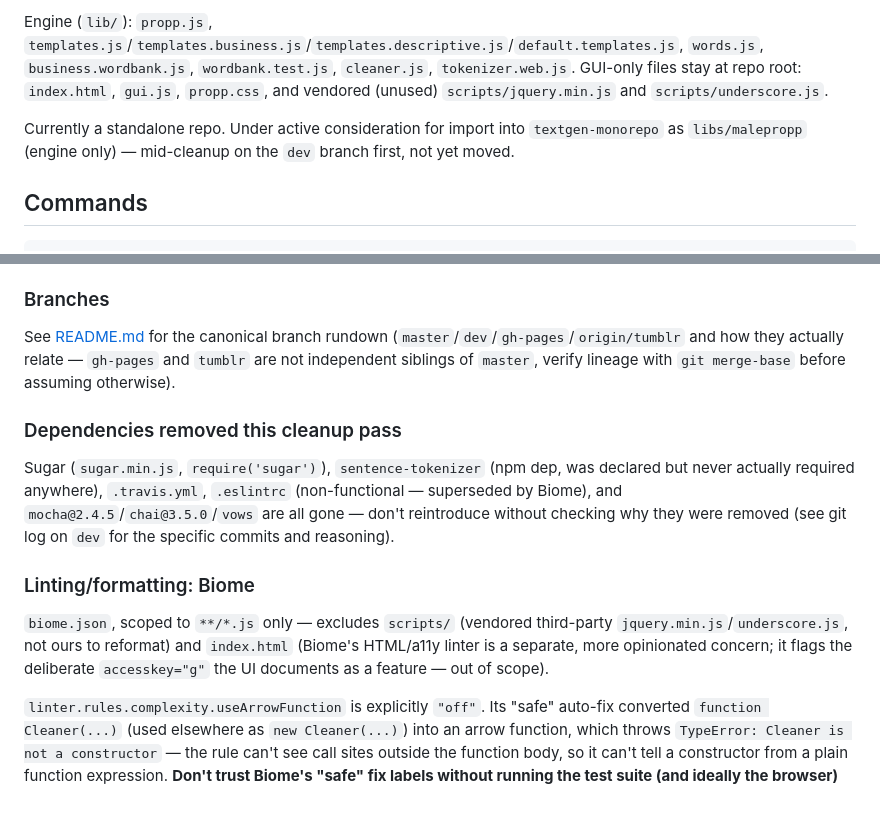
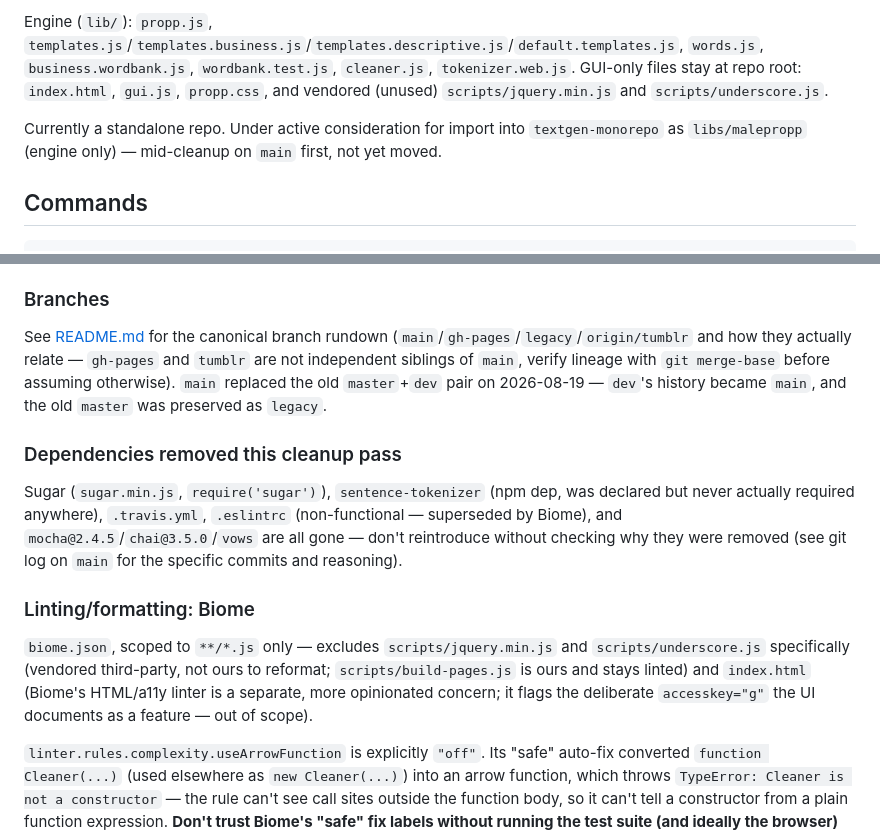
Before and after one commit to MichaelPaulukonis/malepropp, a Markdown page: CLAUDE.md, 2 parts joined by grey strips. Drawn GitHub-style; blank space fills up the shorter version.

```diff
--- a/CLAUDE.md
+++ b/CLAUDE.md
@@ -11,7 +11,7 @@ Story generator using Vladimir Propp's narrative "functions" (Proppian narrateme
 
 Engine (`lib/`): `propp.js`, `templates.js`/`templates.business.js`/`templates.descriptive.js`/`default.templates.js`, `words.js`, `business.wordbank.js`, `wordbank.test.js`, `cleaner.js`, `tokenizer.web.js`. GUI-only files stay at repo root: `index.html`, `gui.js`, `propp.css`, and vendored (unused) `scripts/jquery.min.js` and `scripts/underscore.js`.
 
-Currently a standalone repo. Under active consideration for import into `textgen-monorepo` as `libs/malepropp` (engine only) — mid-cleanup on the `dev` branch first, not yet moved.
+Currently a standalone repo. Under active consideration for import into `textgen-monorepo` as `libs/malepropp` (engine only) — mid-cleanup on `main` first, not yet moved.
 
 ## Commands
 
@@ -43,15 +43,15 @@ Several `lib/*.js` files use a `var x = x || require('./y.js')` pattern (e.g. `p
 
 ### Branches
 
-See [README.md](README.md#branches) for the canonical branch rundown (`master`/`dev`/`gh-pages`/`origin/tumblr` and how they actually relate — `gh-pages` and `tumblr` are not independent siblings of `master`, verify lineage with `git merge-base` before assuming otherwise).
+See [README.md](README.md#branches) for the canonical branch rundown (`main`/`gh-pages`/`legacy`/`origin/tumblr` and how they actually relate — `gh-pages` and `tumblr` are not independent siblings of `main`, verify lineage with `git merge-base` before assuming otherwise). `main` replaced the old `master`+`dev` pair on 2026-08-19 — `dev`'s history became `main`, and the old `master` was preserved as `legacy`.
 
 ### Dependencies removed this cleanup pass
 
-Sugar (`sugar.min.js`, `require('sugar')`), `sentence-tokenizer` (npm dep, was declared but never actually required anywhere), `.travis.yml`, `.eslintrc` (non-functional — superseded by Biome), and `mocha@2.4.5`/`chai@3.5.0`/`vows` are all gone — don't reintroduce without checking why they were removed (see git log on `dev` for the specific commits and reasoning).
+Sugar (`sugar.min.js`, `require('sugar')`), `sentence-tokenizer` (npm dep, was declared but never actually required anywhere), `.travis.yml`, `.eslintrc` (non-functional — superseded by Biome), and `mocha@2.4.5`/`chai@3.5.0`/`vows` are all gone — don't reintroduce without checking why they were removed (see git log on `main` for the specific commits and reasoning).
 
 ### Linting/formatting: Biome
 
-`biome.json`, scoped to `**/*.js` only — excludes `scripts/` (vendored third-party `jquery.min.js`/`underscore.js`, not ours to reformat) and `index.html` (Biome's HTML/a11y linter is a separate, more opinionated concern; it flags the deliberate `accesskey="g"` the UI documents as a feature — out of scope).
+`biome.json`, scoped to `**/*.js` only — excludes `scripts/jquery.min.js` and `scripts/underscore.js` specifically (vendored third-party, not ours to reformat; `scripts/build-pages.js` is ours and stays linted) and `index.html` (Biome's HTML/a11y linter is a separate, more opinionated concern; it flags the deliberate `accesskey="g"` the UI documents as a feature — out of scope).
 
 `linter.rules.complexity.useArrowFunction` is explicitly `"off"`. Its "safe" auto-fix converted `function Cleaner(...)` (used elsewhere as `new Cleaner(...)`) into an arrow function, which throws `TypeError: Cleaner is not a constructor` — the rule can't see call sites outside the function body, so it can't tell a constructor from a plain function expression. **Don't trust Biome's "safe" fix labels without running the test suite (and ideally the browser) afterward** — this codebase's old-style constructors and `arguments`-object usage (`propp.js`'s `select()` helper) are exactly the patterns modern "safe" refactors misjudge.
 
```
Also changed, not shown: README.md (+4 -4 lines).
